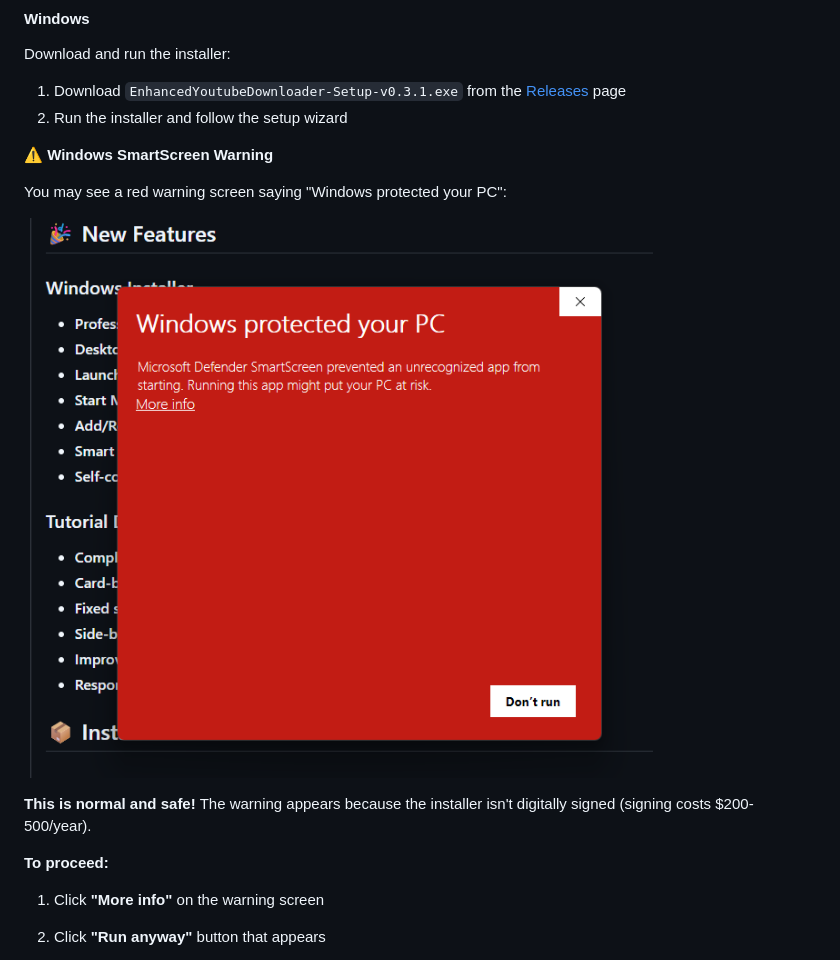
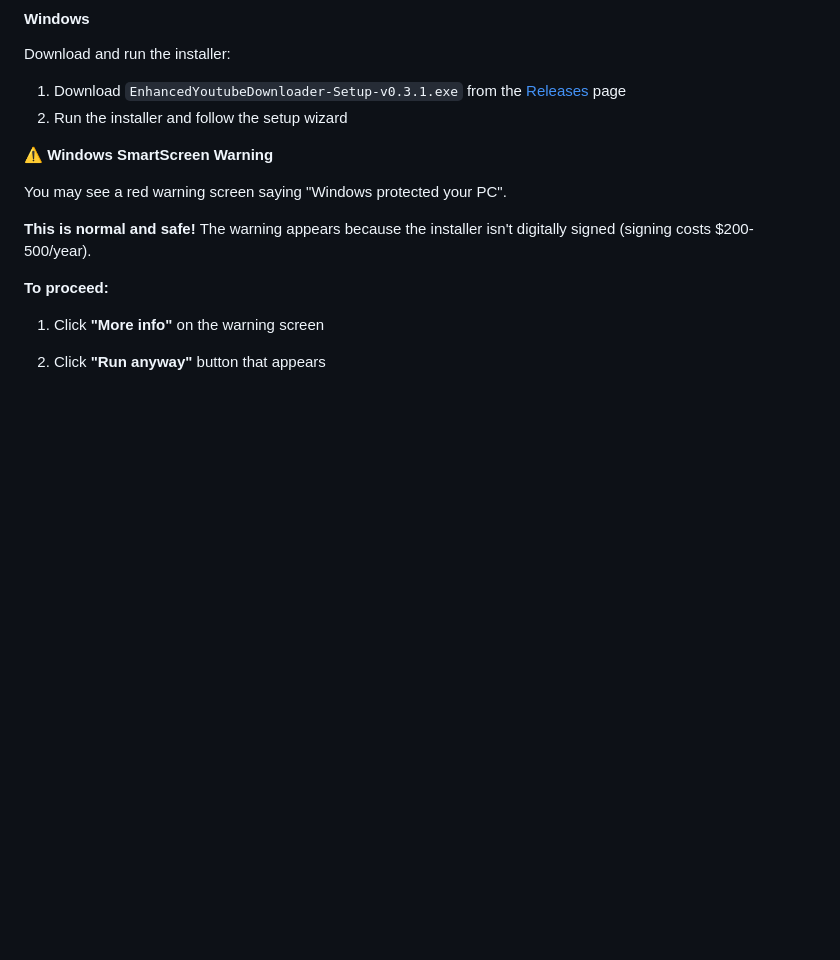
Before and after one commit to JrLordMoose/EnhancedYoutubeDownloader, a Markdown page: README.md, the part around the change. GitHub-like rendering; blank space fills up the shorter version.

Commit message:
Remove SmartScreen warning image from README
Image will be uploaded manually by user. Kept warning text without inline image to avoid blocking other content.

🤖 Generated with [Claude Code](https://claude.com/claude-code)

Co-Authored-By: Claude <noreply@anthropic.com>

```diff
--- a/README.md
+++ b/README.md
@@ -49,9 +49,7 @@ Download and run the installer:
 
 **⚠️ Windows SmartScreen Warning**
 
-You may see a red warning screen saying "Windows protected your PC":
-
-![Windows SmartScreen Warning](guides-and-instructions/images/ytscreenshot23.png)
+You may see a red warning screen saying "Windows protected your PC".
 
 **This is normal and safe!** The warning appears because the installer isn't digitally signed (signing costs $200-500/year).
 
```
